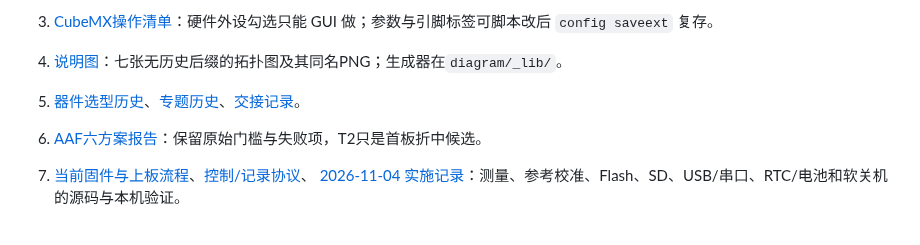
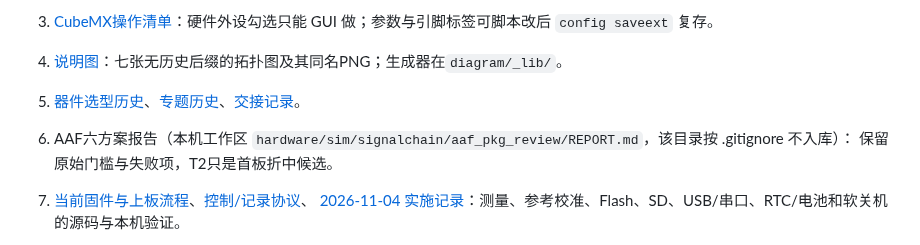
Before and after one commit to chenxi-z/de-drms, a Markdown page: docs/design/README.md, the part around the change. Rendered like a GitHub page.

Commit message:
docs(design): stop linking to the untracked simulation tree
hardware/sim/ 于 2026-11-12 被 .gitignore 整体排除（膨胀到 17 GB，可由
各套件 gen_*.py / run_all.py 重跑再生）。但设计索引与主文档仍用 markdown
链接指向其中的 AAF 六方案报告，新克隆会得到断链。

改为纯文本路径并注明该目录不入库、可重跑再生，报告结论本身仍留在正文，
未删任何证据或数值。

```diff
--- a/docs/design/README.md
+++ b/docs/design/README.md
@@ -10,7 +10,8 @@
 3. [CubeMX操作清单](../../firmware/DE-DRMS-Code/CUBEMX_SETUP.md)：硬件外设勾选只能 GUI 做；参数与引脚标签可脚本改后 `config saveext` 复存。
 4. [说明图](diagram/)：七张无历史后缀的拓扑图及其同名PNG；生成器在`diagram/_lib/`。
 5. [器件选型历史](component-selection.md)、[专题历史](spec/)、[交接记录](HANDOFF.md)。
-6. [AAF六方案报告](../../hardware/sim/signalchain/aaf_pkg_review/REPORT.md)：保留原始门槛与失败项，T2只是首板折中候选。
+6. AAF六方案报告（本机工作区 `hardware/sim/signalchain/aaf_pkg_review/REPORT.md`，该目录按 .gitignore 不入库）：
+   保留原始门槛与失败项，T2只是首板折中候选。
 7. [当前固件与上板流程](../../firmware/DE-DRMS-Code/README.md)、[控制/记录协议](../protocol/de-drms-v1.md)、
    [2026-11-04 实施记录](2026-11-04-firmware-implementation.md)：测量、参考校准、Flash、SD、USB/串口、RTC/电池和软关机的源码与本机验证。
 8. [固件任务架构讨论图](diagram/固件任务架构.svg)：2026-11-05 按冻结硬件讨论的任务职责、控制事件与两级数据环形缓冲；是目标设计，不是当前源码完成状态。
```
Also changed, not shown: docs/design/2026-10-10-universal-signal-chain.md (+1 -1 lines).
